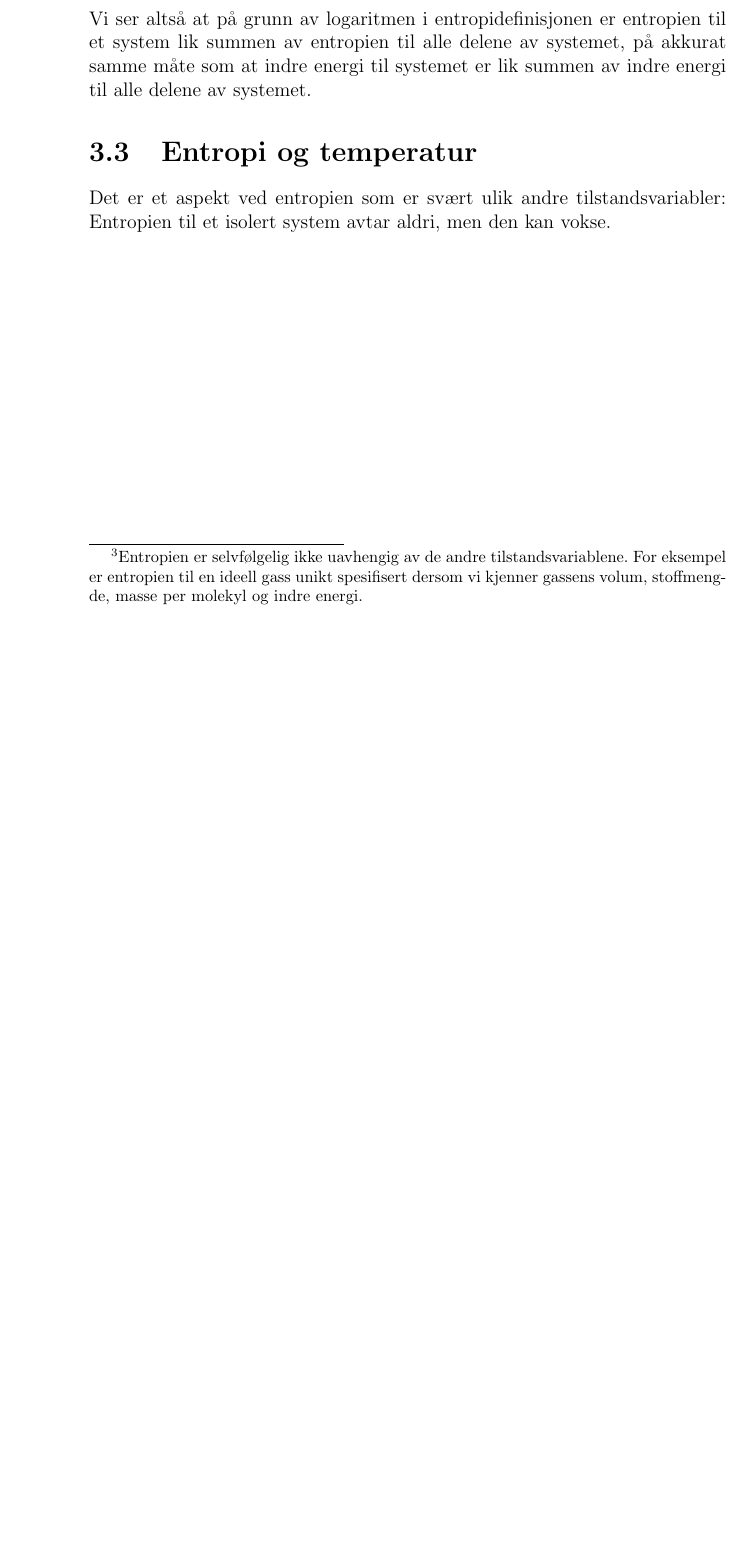
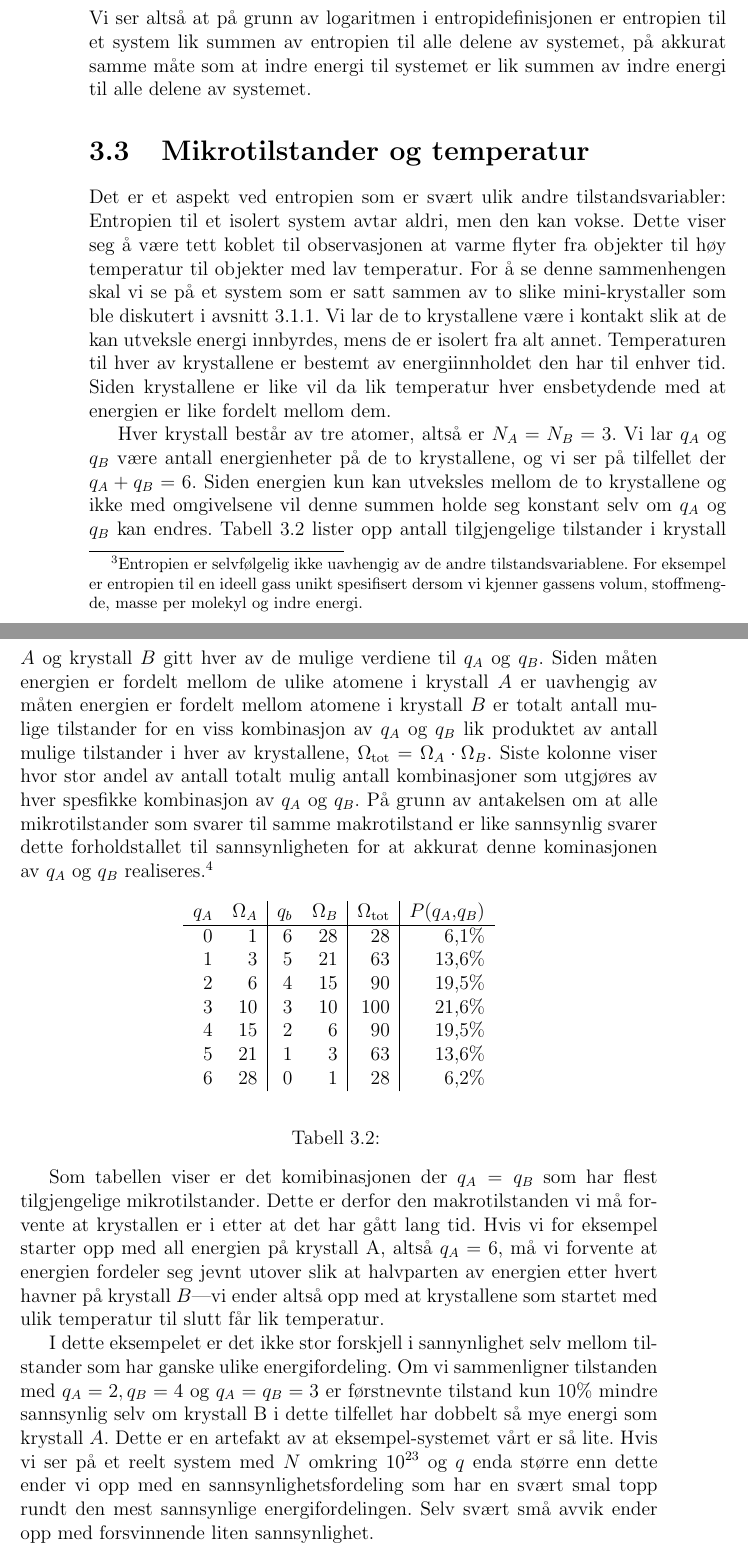
Before and after one commit to tbuanes/Kompendier, a LaTeX book (Termodynamikk/termodynamikk.tex, which reads Termodynamikk/t2.tex): part of page 24 of 29 before the commit and two parts of pages 24 and 25 of 31 after it, the two joined at a grey line, cut so that both start at the same text, the shorter picture padded with empty space. Compiled offline with pdfLaTeX.

Commit message:
Mikrotilstander og temperatur

```diff
--- a/Termodynamikk/t2.tex
+++ b/Termodynamikk/t2.tex
@@ -64,5 +66,35 @@ Entropi er i likhet med for eksempel indre energi, temperatur og trykk en tilsta
 \end{displaymath}
 Vi ser altså at på grunn av logaritmen i entropidefinisjonen er entropien til et system lik summen av entropien til alle delene av systemet, på akkurat samme måte som at indre energi til systemet er lik summen av indre energi til alle delene av systemet.
 
+\section{Mikrotilstander og temperatur}
+Det er et aspekt ved entropien som er svært ulik andre tilstandsvariabler: Entropien til et isolert system avtar aldri, men den kan vokse. Dette viser seg å være tett koblet til observasjonen at varme flyter fra objekter til høy temperatur til objekter med lav temperatur. For å se denne sammenhengen skal vi se på et system som er satt sammen av to slike mini-krystaller som ble diskutert i avsnitt \ref{sec:t2:minikrystall}. Vi lar de to krystallene være i kontakt slik at de kan utveksle energi innbyrdes, mens de er isolert fra alt annet. Temperaturen til hver av krystallene er bestemt av energiinnholdet den har til enhver tid. Siden krystallene er like vil da lik temperatur hver ensbetydende med at energien er like fordelt mellom dem.
+
+Hver krystall består av tre atomer, altså er $N_A = N_B = 3$. Vi lar $q_A$ og $q_B$ være antall energienheter på de to krystallene, og vi ser på tilfellet der $q_A + q_B = 6$. Siden energien kun kan utveksles mellom de to krystallene og ikke med omgivelsene vil denne summen holde seg konstant selv om $q_A$ og $q_B$ kan endres. Tabell \ref{tab:t2:multipl2} lister opp antall tilgjengelige tilstander i krystall $A$ og krystall $B$ gitt hver av de mulige verdiene til $q_A$ og $q_B$. Siden måten energien er fordelt mellom de ulike atomene i krystall $A$ er uavhengig av måten energien er fordelt mellom atomene i krystall $B$ er totalt antall mulige tilstander for en viss kombinasjon av $q_A$ og $q_B$ lik produktet av antall mulige tilstander i hver av krystallene, $\Omega_\text{tot} = \Omega_A\cdot\Omega_B$. Siste kolonne viser hvor stor andel av antall totalt mulig antall kombinasjoner som utgjøres av hver spesfikke kombinasjon av  $q_A$ og $q_B$. På grunn av antakelsen om at alle mikrotilstander som svarer til samme makrotilstand er like sannsynlig svarer dette forholdstallet til sannsynligheten for at akkurat denne kominasjonen av $q_A$ og $q_B$ realiseres.\footnote{Vi snakker her hele tiden om hvilken tilstand systemet er i etter at det har gått lang nok tid til å ha nådd termisk likevekt. Hvis vi ser på kortere tidsskalaer vil en mikrotilstand som ligner den forrige være mer sannynlig enn en som er mer ulik den forrige.}
+
+\begin{table}[htp]
+\begin{center}
+\begin{tabular}{rr|rr|r|r}
+$q_A$ & $\Omega_A$ & $q_b$ & $\Omega_B$ & $\Omega_\text{tot}$ & $P(q_A,q_B)$ \\
+\hline
+0 & 1 & 6 & 28 & 28 & 6,1\% \\
+1 & 3 & 5 & 21 & 63 & 13,6\% \\
+2 & 6 & 4 & 15 & 90 & 19,5\%\\
+3 & 10 & 3 & 10 & 100 & 21,6\% \\
+4 & 15 & 2 & 6 & 90 & 19,5\% \\
+5 & 21 & 1 & 3 & 63 & 13,6\% \\
+6 & 28 & 0 & 1 & 28 & 6,2\% \\
+\end{tabular}
+\end{center}
+\caption{}
+\label{tab:t2:multipl2}
+\end{table}
+
+Som tabellen viser er det komibinasjonen der $q_A = q_B$ som har flest tilgjengelige mikrotilstander. Dette er derfor den makrotilstanden vi må forvente at krystallen er i etter at det har gått lang tid. Hvis vi for eksempel starter opp med all energien på krystall A, altså $q_A = 6$, må vi forvente at energien fordeler seg jevnt utover slik at halvparten av energien etter hvert havner på krystall $B$---vi ender altså opp med at krystallene som startet med ulik temperatur til slutt får lik temperatur.
+
+I dette eksempelet er det ikke stor forskjell i sannynlighet selv mellom tilstander som har ganske ulike energifordeling. Om vi sammenligner tilstanden med $q_A=2, q_B=4$ og $q_A = q_B = 3$ er førstnevnte tilstand kun 10\% mindre sannsynlig selv om krystall B i dette tilfellet har dobbelt så mye energi som krystall $A$. Dette er en artefakt av at eksempel-systemet vårt er så lite. Hvis vi ser på et reelt system med $N$ omkring $10^{23}$ og $q$ enda større enn dette ender vi opp med en sannsynlighetsfordeling som har en svært smal topp rundt den mest sannsynlige energifordelingen. Selv svært små avvik ender opp med forsvinnende liten sannsynlighet.
+
+En variasjon av eksempelet ovenfor som også er interessant å se på er å la de to krystallene ha ulik størrelse, f.eks. $N_A = 5, N_B = 3$. Hvis vi gjør tilsvarende beregning som i tabell \ref{tab:t2:multipl2} for det tilfellet vil vi naturlig nok finne at det ikke er lik energifordeling mellom de to krystallene som er mest sannsynlig. Vi finner derimot at det er mest sannsynlig at krystall A har $\frac{5}{5+3}\cdot100\% = 62,5\%$ av energien mens krystall B har de resterende 37,5\% av energien. Beregningen viser altså at tilstanden med like stor energi\emph{tetthet} er den mest sannsynlige, og temperatur beskriver nettopp energitetthet og ikke totalt energiinnhold.
+
+Eksemplene i dette avsnittet viser at tendensen til utgjevning av energitetthet, og dermed temperatur, kan forstås ved å se på antall tilgjengelige mikrotilstander for de ulike makrotilstandene. Neste avsnitt vil ta denne konklusjonen videre og formulere den ved hjelp av størrelsen entropi som ble definert i avsnitt \ref{sec:t2:entropi}.
+
 \section{Entropi og temperatur}
-Det er et aspekt ved entropien som er svært ulik andre tilstandsvariabler: Entropien til et isolert system avtar aldri, men den kan vokse.
```
Also changed, not shown: Termodynamikk/termodynamikk.pdf, Termodynamikk/t2.tex (2 more changed lines), 1 other file.
